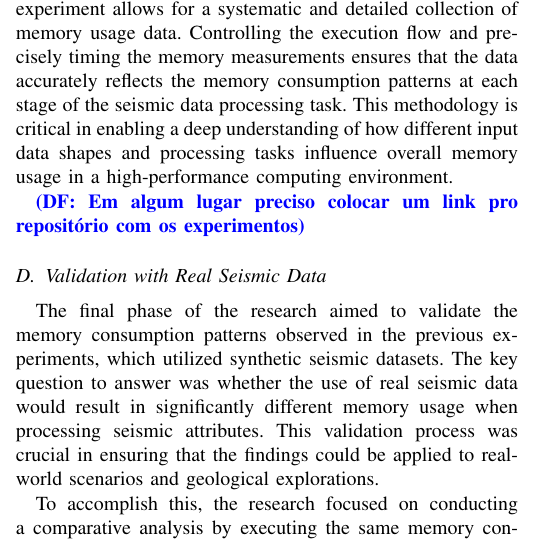
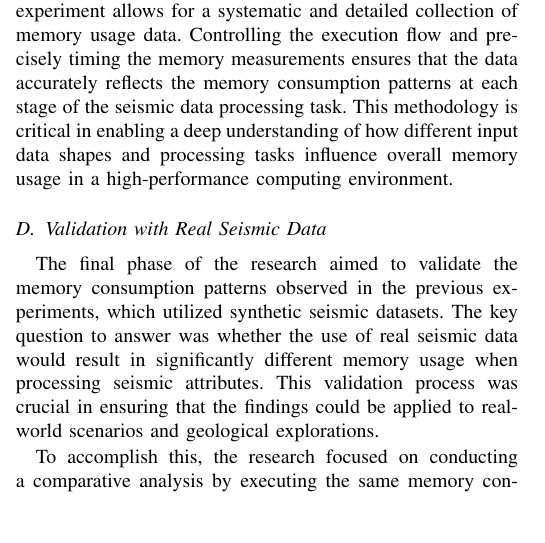
Before and after one commit to delucca-papers/memory-aware-chunking, a LaTeX paper (main.tex, which reads chapters/4.3-experiment-design.tex): part of one column of page 2 of 3, cut so that both start at the same text, the shorter picture padded with empty space. Compiled offline with pdfLaTeX; a missing font is replaced by an installed copy or a similar font; a LaTeX package or settings file that is missing is left out.

Commit message:
chore: updating

```diff
--- a/chapters/4.3-experiment-design.tex
+++ b/chapters/4.3-experiment-design.tex
@@ -21,5 +21,3 @@ With this approach it is possible to get a detailed memory consumption profile f
 This structured approach to executing each iteration of the experiment allows for a systematic and detailed collection of memory usage data.
 Controlling the execution flow and precisely timing the memory measurements ensures that the data accurately reflects the memory consumption patterns at each stage of the seismic data processing task.
 This methodology is critical in enabling a deep understanding of how different input data shapes and processing tasks influence overall memory usage in a high-performance computing environment.
-
-\DF{Em algum lugar preciso colocar um link pro repositório com os experimentos}
```
